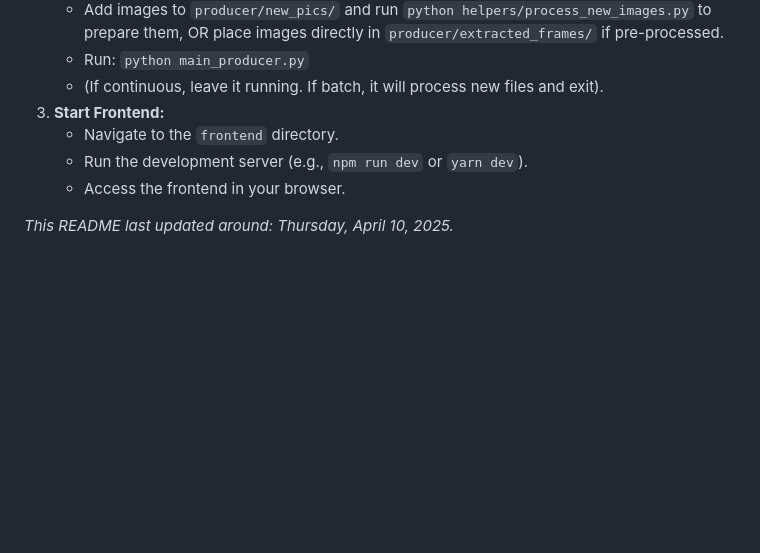
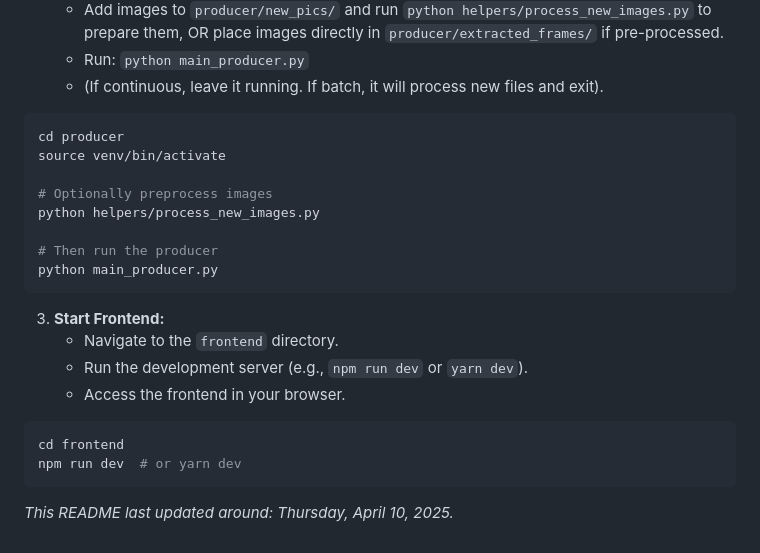
Before and after one commit to Duhkha/real-time-image-analytics, a Markdown page: README.md, the part around the change printed below. GitHub-like rendering; blank space fills up the shorter version.

````diff
--- a/README.md
+++ b/README.md
@@ -167,10 +220,24 @@ docker-compose up -d --build
     * Add images to `producer/new_pics/` and run `python helpers/process_new_images.py` to prepare them, OR place images directly in `producer/extracted_frames/` if pre-processed.
     * Run: `python main_producer.py`
     * (If continuous, leave it running. If batch, it will process new files and exit).
+
+```bash
+cd producer
+source venv/bin/activate
+
+# Optionally preprocess images
+python helpers/process_new_images.py
+
+# Then run the producer
+python main_producer.py
+```
 3.  **Start Frontend:**
     * Navigate to the `frontend` directory.
     * Run the development server (e.g., `npm run dev` or `yarn dev`).
     * Access the frontend in your browser.
-
+```bash
+cd frontend
+npm run dev  # or yarn dev
+```
 
 *This README last updated around: Thursday, April 10, 2025.*
````
Also changed, not shown: other parts of README.md (+53 -0 lines).
